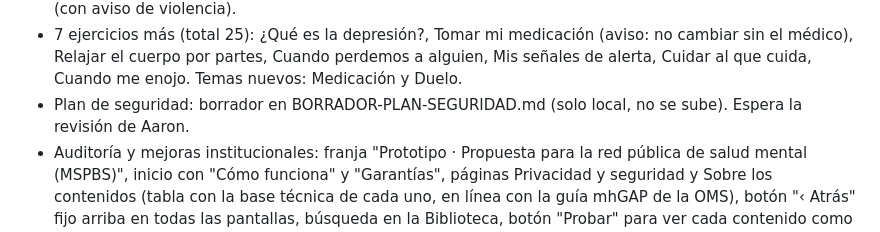
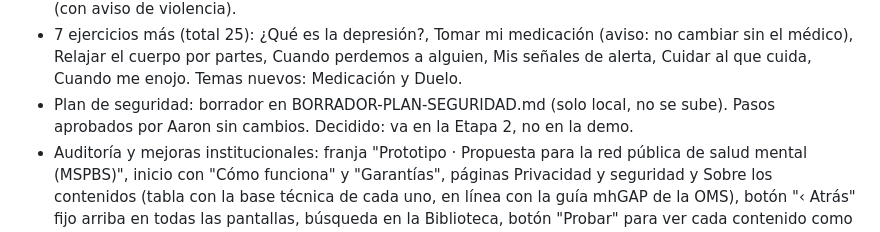
Before and after one commit to aaronacostaamarillo98-blip/onondive, a Markdown page: ESTADO.md, the part around the change. GitHub-like rendering.

Commit message:
ESTADO: plan de seguridad aprobado para la Etapa 2
Co-Authored-By: Claude Opus 5.5 <noreply@anthropic.com>

```diff
--- a/ESTADO.md
+++ b/ESTADO.md
@@ -83,7 +83,7 @@ en un mismo dispositivo. Botón "Reiniciar demo" al pie.
   Mis señales de alerta, Cuidar al que cuida, Cuando me enojo. Temas nuevos:
   Medicación y Duelo.
 - Plan de seguridad: borrador en BORRADOR-PLAN-SEGURIDAD.md (solo local, no se sube).
-  Espera la revisión de Aaron.
+  Pasos aprobados por Aaron sin cambios. Decidido: va en la Etapa 2, no en la demo.
 - Auditoría y mejoras institucionales: franja "Prototipo · Propuesta para la red
   pública de salud mental (MSPBS)", inicio con "Cómo funciona" y "Garantías", páginas
   Privacidad y seguridad y Sobre los contenidos (tabla con la base técnica de cada uno,
```
